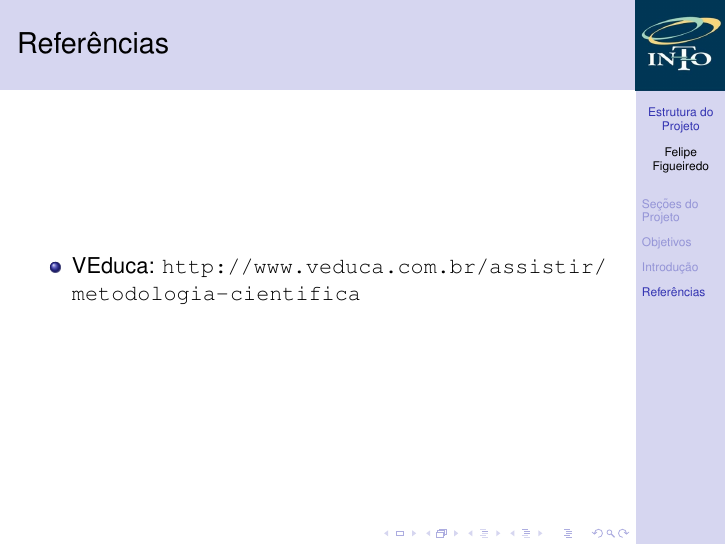
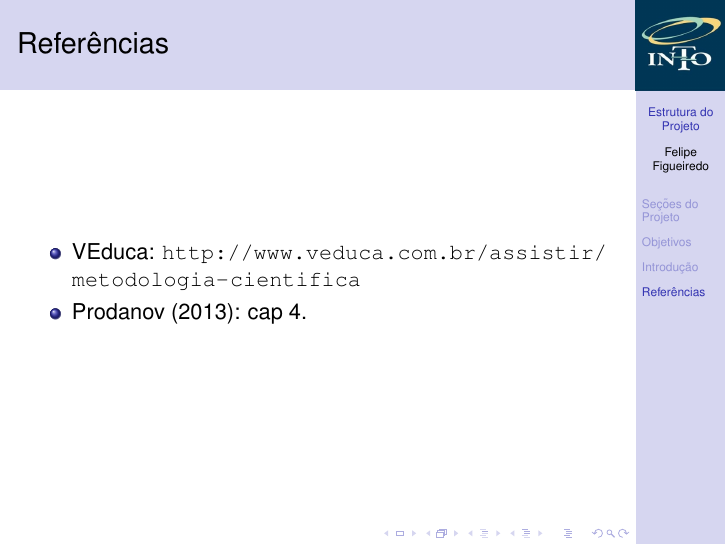
Before and after one commit to philsf/Metodologia_Cientifica, LaTeX slides (Aulas/MC - Aula ProjetoI.tex): page 57 of 57 before the commit and page 58 of 58 after it. Compiled offline with pdfLaTeX.

Commit message:
* Aulas/MC - Aula ProjetoI.tex: Incluída referência ao livro Prodanov

```diff
--- a/Aulas/MC - Aula ProjetoI.tex
+++ b/Aulas/MC - Aula ProjetoI.tex
@@ -302,7 +302,9 @@ Em que ordem essas seções devem ser escritas?
 
 \begin{frame}{Referências}
   \begin{itemize}
-  \item VEduca: \url{http://www.veduca.com.br/assistir/metodologia-cientifica}
+  \item VEduca:
+    \url{http://www.veduca.com.br/assistir/metodologia-cientifica}
+  \item Prodanov (2013): cap 4.
   \end{itemize}
 \end{frame}
 \end{document}
```
